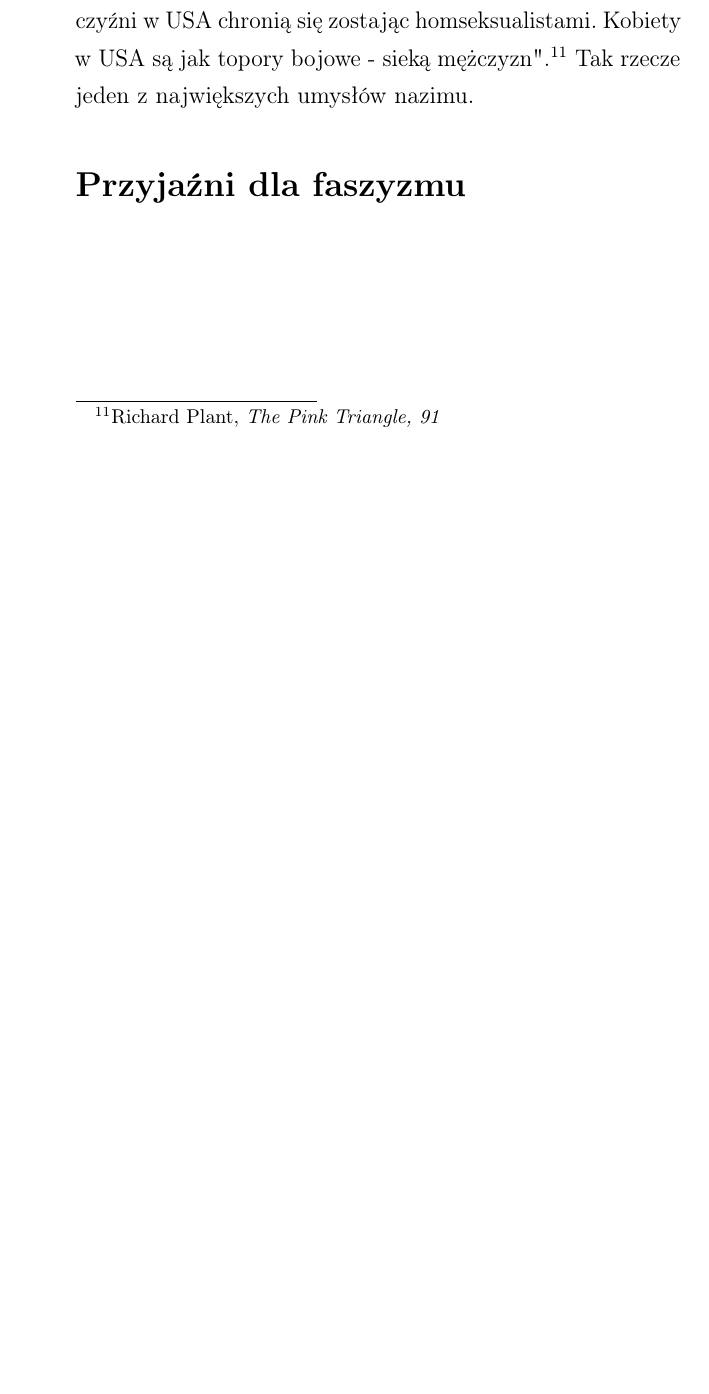
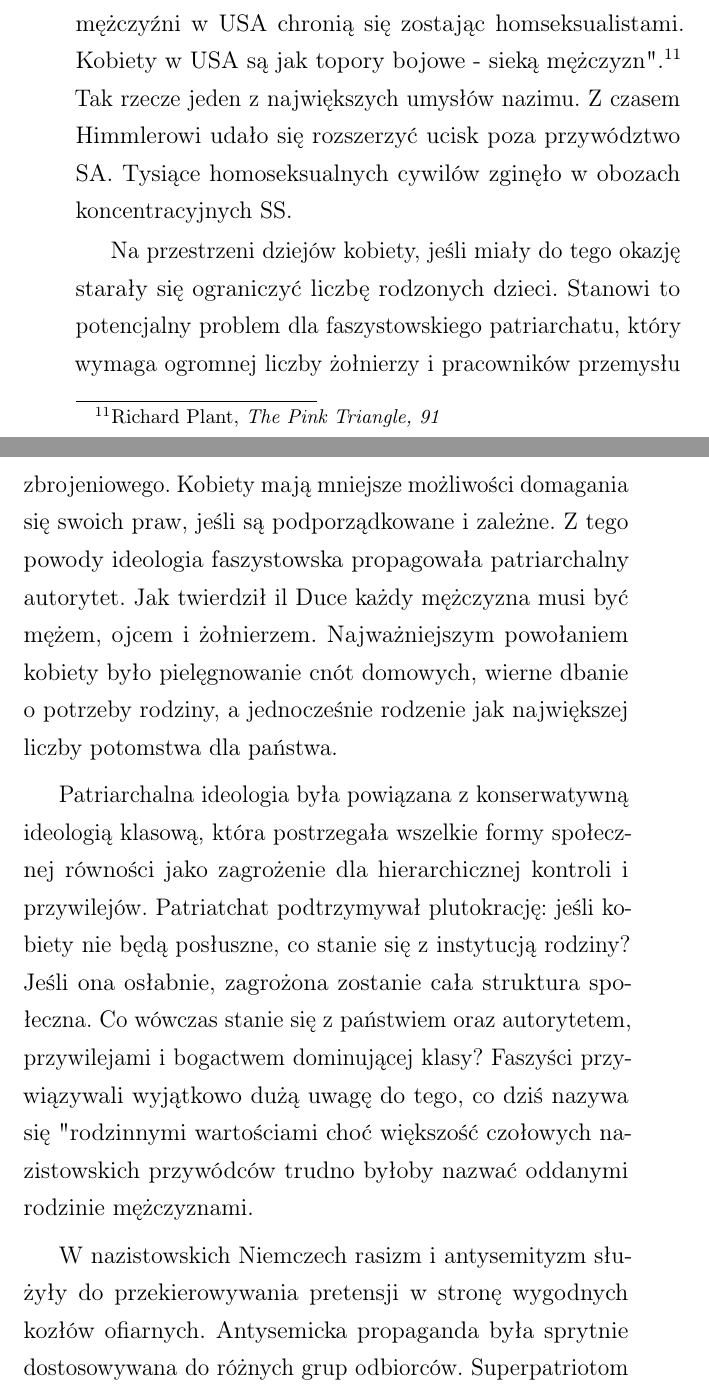
Before and after one commit to drosint/BlackshirtsAndReds-pl, a LaTeX book (Parenti_Blackshirts_and_Reds.tex): part of page 32 of 39 before the commit and two parts of pages 32 and 33 of 45 after it, the two joined at a grey line, cut so that both start at the same text, the shorter picture padded with empty space. Compiled offline with pdfLaTeX.

Commit message:
Dalsze prace nad 1. rozdziałem

```diff
--- a/Parenti_Blackshirts_and_Reds.tex
+++ b/Parenti_Blackshirts_and_Reds.tex
@@ -170,4 +170,10 @@ Paramilitarna SA została wykorzystana do wygrania ulicznej walki ze związkowca
 
 Po wykorzystaniu SA do przejęcia władzy państwowej, Hitler wykorzystał tę władzę, aby zneutralizować SA. Nagle homoseksualizm Röhma zaczął stać w sprzeczności z ideologią nazistowską. W rzeczywistości przywódcy SA musiało zostać pokonane nie dlatego, że jego przywódcy byli homoseksualistami - choć taki był oficjalny powód - ale dlatego, że SA groziło przekształceniem się w poważny problem. Röhm i około 300 innych członków SA zostało straconych, z których nie wszyscy byli homoseksualistami. Wśród ofiar znalazł się weteran nazistowskiej propagandy, Gregor Strasser, podejrzewany o lewicowe poglądy.
 
-Oczywiście wielu nazistów było zajadłymi homofobami. Jeden z najpotężniejszych spośród nich, przywódca SS Heinrich Himmler postrzegał homoseksualistów jako zagrożenie dla niemieckiej męskości i moralności narodów germańskich, ponieważ "homoseksualna sierota" nie będzie miała dzieci i nigdy nie będzie dobrym żołnierzem. Homofobia i seksizm Himmlera zbiegły się, gdy oświadczył: "Jeśli mężczyzna spojrzy na dziewczynę w Ameryce, może zostać zmuszony do poślubienia jej lub zapłacenia odszkodowania. Dlatego mężczyźni w USA chronią się zostając homseksualistami. Kobiety w USA są jak topory bojowe - sieką mężczyzn".\footnote{Richard Plant, \textit{The Pink Triangle, 91}} Tak rzecze jeden z największych umysłów nazimu.
+Oczywiście wielu nazistów było zajadłymi homofobami. Jeden z najpotężniejszych spośród nich, przywódca SS Heinrich Himmler postrzegał homoseksualistów jako zagrożenie dla niemieckiej męskości i moralności narodów germańskich, ponieważ "homoseksualna sierota" nie będzie miała dzieci i nigdy nie będzie dobrym żołnierzem. Homofobia i seksizm Himmlera zbiegły się, gdy oświadczył: "Jeśli mężczyzna spojrzy na dziewczynę w Ameryce, może zostać zmuszony do poślubienia jej lub zapłacenia odszkodowania. Dlatego mężczyźni w USA chronią się zostając homseksualistami. Kobiety w USA są jak topory bojowe - sieką mężczyzn".\footnote{Richard Plant, \textit{The Pink Triangle, 91}} Tak rzecze jeden z największych umysłów nazimu. Z czasem Himmlerowi udało się rozszerzyć ucisk poza przywództwo SA. Tysiące homoseksualnych cywilów zginęło w obozach koncentracyjnych SS.
+
+Na przestrzeni dziejów kobiety, jeśli miały do tego okazję starały się ograniczyć liczbę rodzonych dzieci. Stanowi to potencjalny problem dla faszystowskiego patriarchatu, który wymaga ogromnej liczby żołnierzy i pracowników przemysłu zbrojeniowego. Kobiety mają mniejsze możliwości domagania się swoich praw, jeśli są podporządkowane i zależne. Z tego powody ideologia faszystowska propagowała patriarchalny autorytet. Jak twierdził il Duce każdy mężczyzna musi być mężem, ojcem i żołnierzem. Najważniejszym powołaniem kobiety było pielęgnowanie cnót domowych, wierne dbanie o potrzeby rodziny, a jednocześnie rodzenie jak największej liczby potomstwa dla państwa.
+
+Patriarchalna ideologia była powiązana z konserwatywną ideologią klasową, która postrzegała wszelkie formy społecznej równości jako zagrożenie dla hierarchicznej kontroli i przywilejów. Patriatchat podtrzymywał plutokrację: jeśli kobiety nie będą posłuszne, co stanie się z instytucją rodziny? Jeśli ona osłabnie, zagrożona zostanie cała struktura społeczna. Co wówczas stanie się z państwiem oraz autorytetem, przywilejami i bogactwem dominującej klasy? Faszyści przywiązywali wyjątkowo dużą uwagę do tego, co dziś nazywa się "rodzinnymi wartościami" - choć większość czołowych nazistowskich przywódców trudno byłoby nazwać oddanymi rodzinie mężczyznami.
+
+W nazistowskich Niemczech rasizm i antysemityzm służyły do przekierowywania pretensji w stronę wygodnych kozłów ofiarnych. Antysemicka propaganda była sprytnie dostosowywana do różnych grup odbiorców. Superpatriotom wmawiano, że Żyd jest obcym internacjonalistą. Bezrobotnym robotnikom wmawiano, że ich wrogiem jest żydowski kapitalista i żydowski bankier. Dla zadłużonych rolników był to żydowski lichwiarz. Dla klasy średniej był to żydowski przywódca związkowy i żydowski komunista. Ponownie mamy do czynienia ze świadomym, racjonalnym wykorzystaniem irracjonalnych wizji. Naziści mogli być szaleni, ale nie głupi. Tym, co odróżnia faszyzm od zwyczajnych prawicowych, patriarchalnych autokracji, jest sposób, w jaki próbuje on kultywować rewolucyjną aurę. Faszyzm oferuje kuszącą mieszankę rewolucyjno brzmiących masowych apeli i reakcyjnej polityki klasowej. Pełna nazwa nazistowskiej partii - Narodowosocjalistyczna Niemiecka Partia Robotników - brzmiała lewicowo. Jak już wspomniałem, w szeregach oddziałów SA istniała bojowa pragnąca podziału bogactwa, którą Hitler stłumił po objęciu władzy państwowej.
```
Also changed, not shown: Parenti_Blackshirts_and_Reds.pdf, Parenti_Blackshirts_and_Reds.tex (11 more changed lines), 6 other files.
